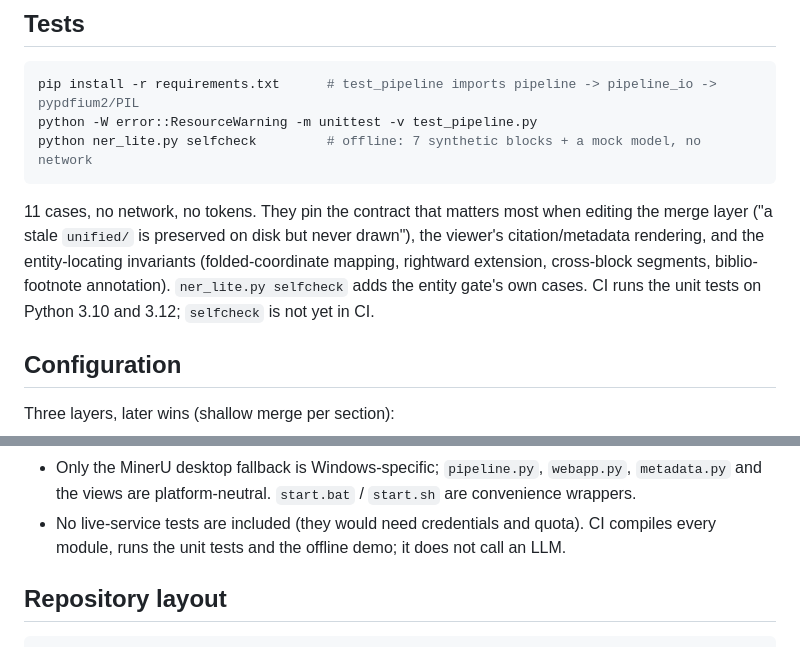
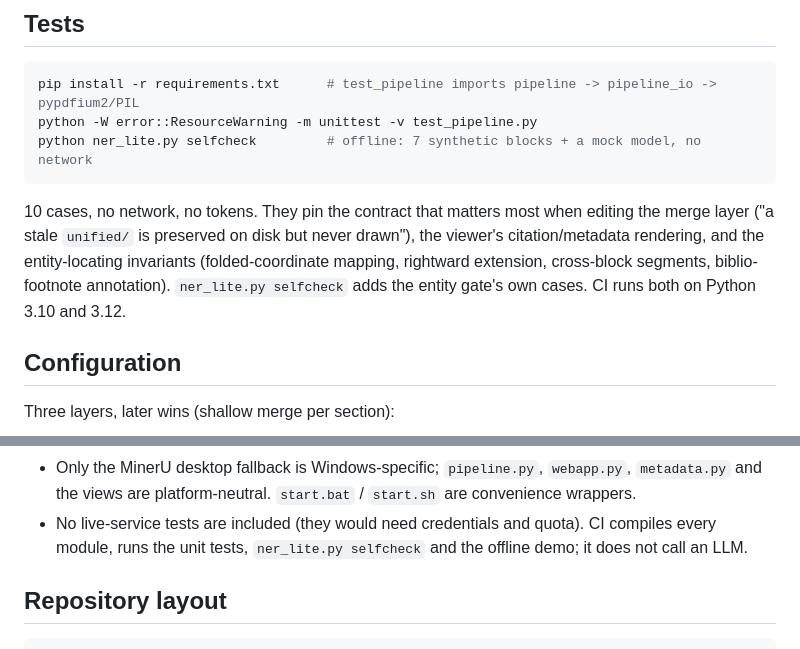
Before and after one commit to KieranFinn/multidoc-ocr-compare, a Markdown page: README.md, 2 parts joined by grey strips. GitHub-like rendering.

Commit message:
docs: CI now runs ner_lite selfcheck; correct test count

````diff
--- a/README.md
+++ b/README.md
@@ -176,11 +176,11 @@ python -W error::ResourceWarning -m unittest -v test_pipeline.py
 python ner_lite.py selfcheck         # offline: 7 synthetic blocks + a mock model, no network
 ```
 
-11 cases, no network, no tokens. They pin the contract that matters most when editing the merge layer
+10 cases, no network, no tokens. They pin the contract that matters most when editing the merge layer
 ("a stale `unified/` is preserved on disk but never drawn"), the viewer's citation/metadata
 rendering, and the entity-locating invariants (folded-coordinate mapping, rightward extension,
 cross-block segments, biblio-footnote annotation). `ner_lite.py selfcheck` adds the entity gate's
-own cases. CI runs the unit tests on Python 3.10 and 3.12; `selfcheck` is not yet in CI.
+own cases. CI runs both on Python 3.10 and 3.12.
 
 ## Configuration
 
@@ -305,7 +305,7 @@ omits the column when it is not.
 - Only the MinerU desktop fallback is Windows-specific; `pipeline.py`, `webapp.py`, `metadata.py`
   and the views are platform-neutral. `start.bat` / `start.sh` are convenience wrappers.
 - No live-service tests are included (they would need credentials and quota). CI compiles every module,
-  runs the unit tests and the offline demo; it does not call an LLM.
+  runs the unit tests, `ner_lite.py selfcheck` and the offline demo; it does not call an LLM.
 
 ## Repository layout
 
````
